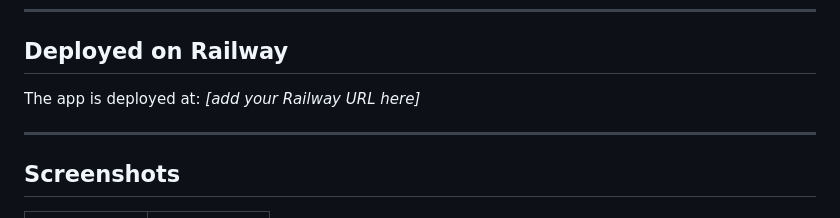
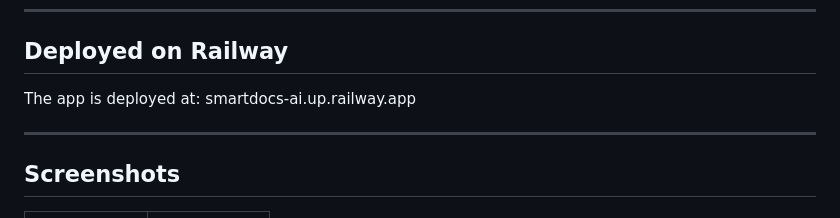
Before and after one commit to MOHHC/smartdocs-ai, a Markdown page: README.md, the part around the change. Drawn GitHub-style.

Commit message:
Update deployed URL in README

```diff
--- a/README.md
+++ b/README.md
@@ -106,7 +106,7 @@ Open `http://localhost:8000`.
 
 ## Deployed on Railway
 
-The app is deployed at: _[add your Railway URL here]_
+The app is deployed at: smartdocs-ai.up.railway.app
 
 ---
 
```
